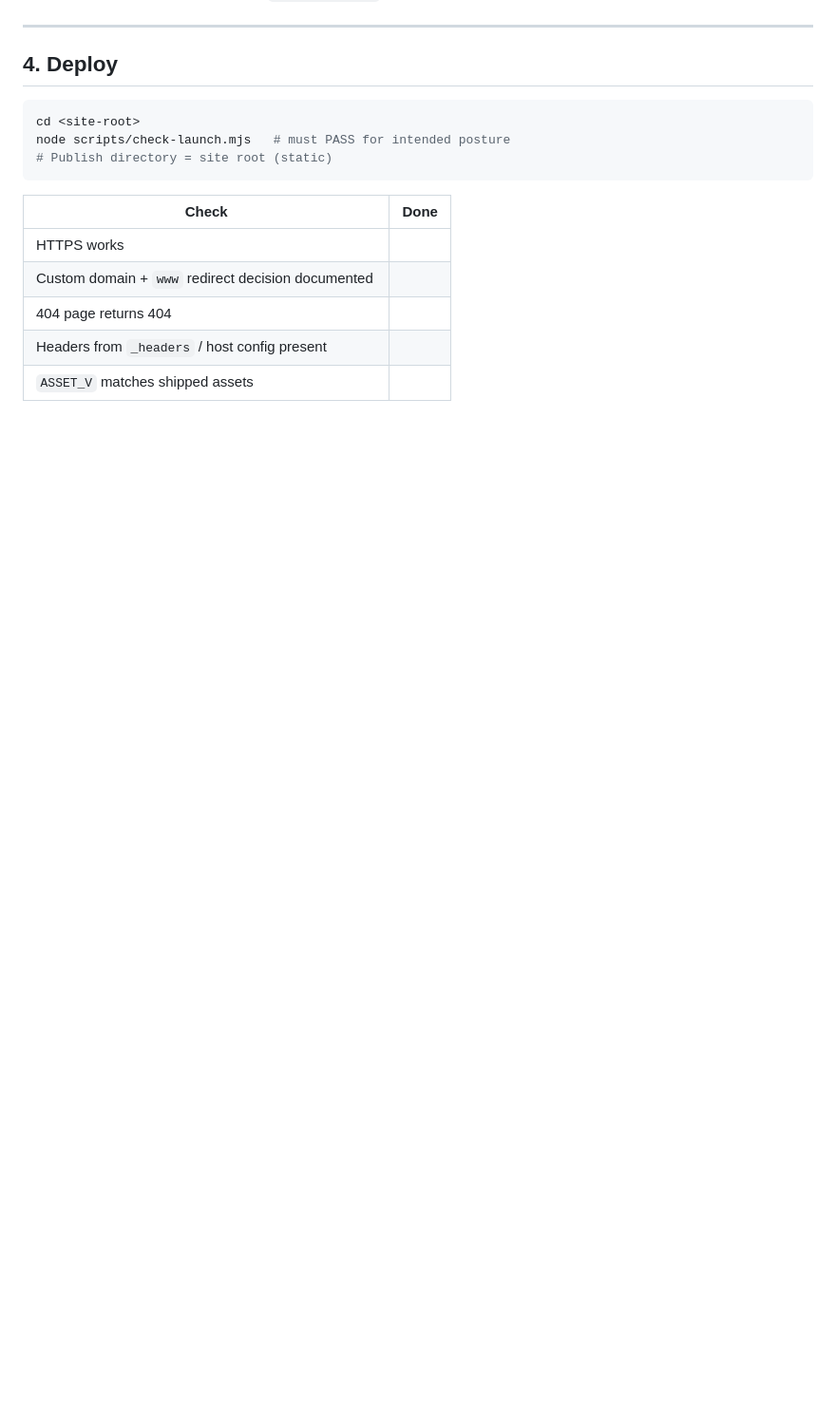
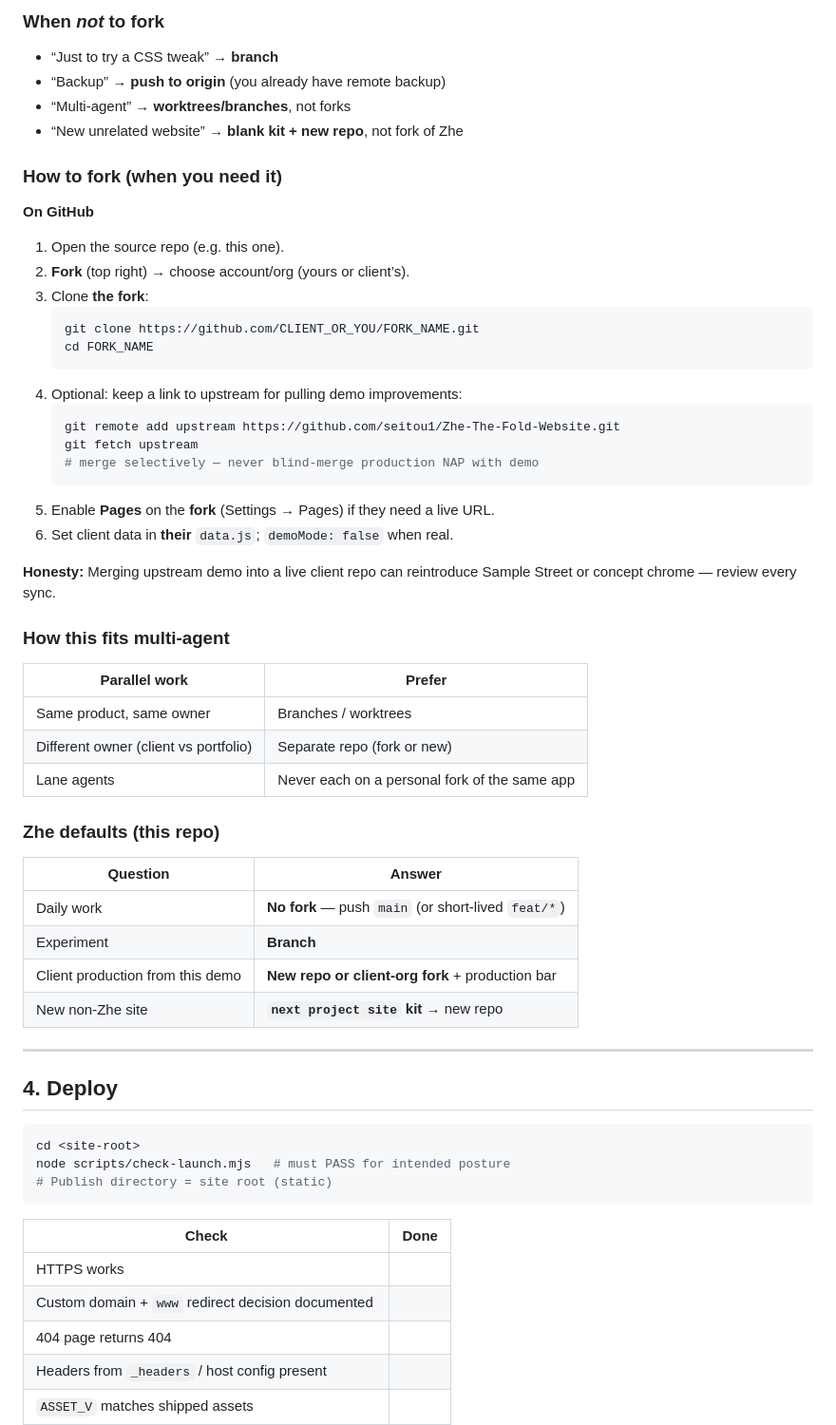
Before and after one commit to seitou1/Zhe-The-Fold-Website, a Markdown page: OPS_RUNBOOK.md, the part around one of its changes. Shown at 95% size. Drawn GitHub-style; blank space fills up the shorter version.

````diff
--- a/OPS_RUNBOOK.md
+++ b/OPS_RUNBOOK.md
@@ -94,3 +138,48 @@ Orchestrator resolves frozen systems (`BUILD_PLAYBOOK` §16). Lane redoes local
+### When *not* to fork
+
+- “Just to try a CSS tweak” → **branch**
+- “Backup” → **push to origin** (you already have remote backup)
+- “Multi-agent” → **worktrees/branches**, not forks
+- “New unrelated website” → **blank kit + new repo**, not fork of Zhe
+
+### How to fork (when you need it)
+
+**On GitHub**
+
+1. Open the source repo (e.g. this one).
+2. **Fork** (top right) → choose account/org (yours or client’s).
+3. Clone **the fork**:
+   ```bash
+   git clone https://github.com/CLIENT_OR_YOU/FORK_NAME.git
+   cd FORK_NAME
+   ```
+4. Optional: keep a link to upstream for pulling demo improvements:
+   ```bash
+   git remote add upstream https://github.com/seitou1/Zhe-The-Fold-Website.git
+   git fetch upstream
+   # merge selectively — never blind-merge production NAP with demo
+   ```
+5. Enable **Pages** on the **fork** (Settings → Pages) if they need a live URL.
+6. Set client data in **their** `data.js`; `demoMode: false` when real.
+
+**Honesty:** Merging upstream demo into a live client repo can reintroduce Sample Street or concept chrome — review every sync.
+
+### How this fits multi-agent
+
+| Parallel work | Prefer |
+|---------------|--------|
+| Same product, same owner | Branches / worktrees |
+| Different owner (client vs portfolio) | Separate repo (fork or new) |
+| Lane agents | Never each on a personal fork of the same app |
+
+### Zhe defaults (this repo)
+
+| Question | Answer |
+|----------|--------|
+| Daily work | **No fork** — push `main` (or short-lived `feat/*`) |
+| Experiment | **Branch** |
+| Client production from this demo | **New repo or client-org fork** + production bar |
+| New non-Zhe site | **`next project site` kit** → new repo |
 
 ---
 
````
Also changed, not shown: other parts of OPS_RUNBOOK.md (+44 -0 lines), AGENTS.md (+1 -0 lines), README.md (+5 -0 lines).
